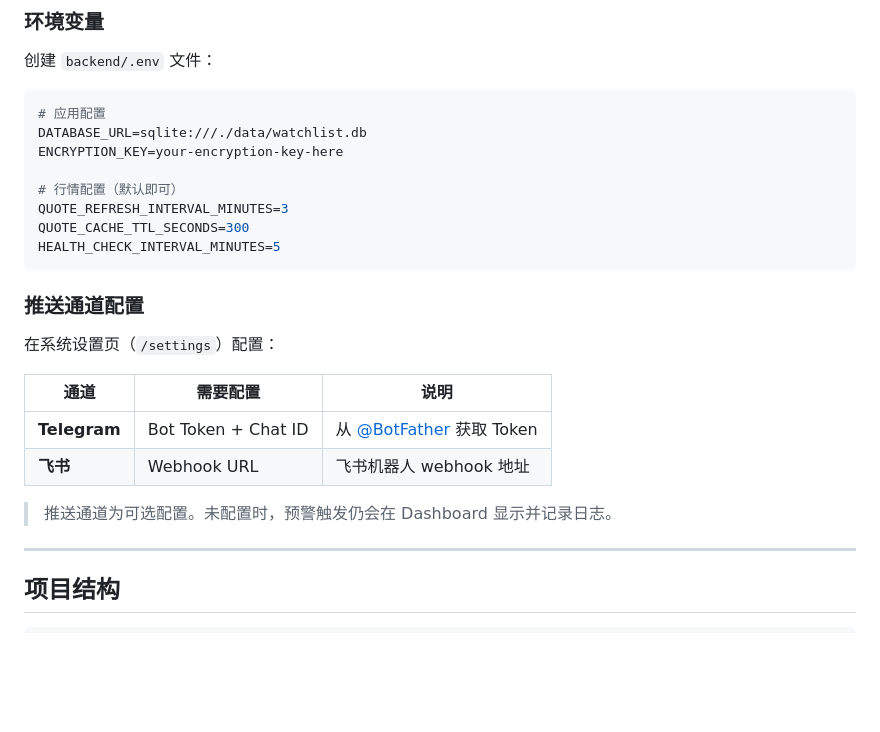
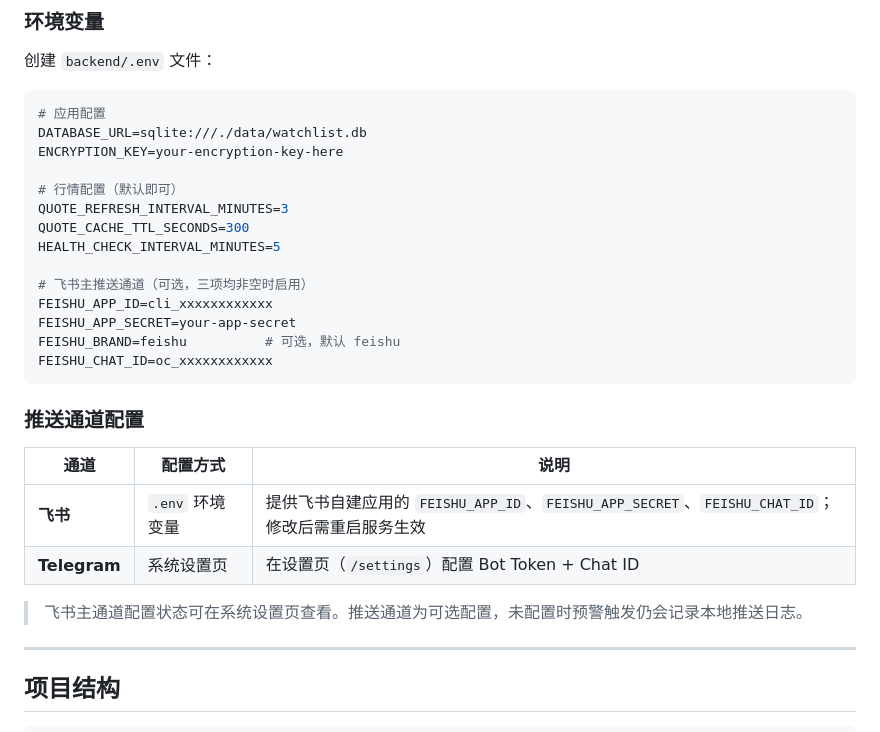
Before and after one commit to sxgaoxiang123456/alpha-project, a Markdown page: README.md, the part around the change. GitHub-like rendering; blank space fills up the shorter version.

Commit message:
docs(007): Phase 6 — 更新推送通道配置文档 [INT]
README.md 环境变量节新增飞书配置项，推送通道节移除 webhook 描述。
飞书主通道改为 .env 环境变量配置，Telegram 保持设置页配置。

````diff
--- a/README.md
+++ b/README.md
@@ -177,18 +177,22 @@ ENCRYPTION_KEY=your-encryption-key-here
 QUOTE_REFRESH_INTERVAL_MINUTES=3
 QUOTE_CACHE_TTL_SECONDS=300
 HEALTH_CHECK_INTERVAL_MINUTES=5
+
+# 飞书主推送通道（可选，三项均非空时启用）
+FEISHU_APP_ID=cli_xxxxxxxxxxxx
+FEISHU_APP_SECRET=your-app-secret
+FEISHU_BRAND=feishu          # 可选，默认 feishu
+FEISHU_CHAT_ID=oc_xxxxxxxxxxxx
 ```
 
 ### 推送通道配置
 
-在系统设置页（`/settings`）配置：
+| 通道 | 配置方式 | 说明 |
+|------|---------|------|
+| **飞书** | `.env` 环境变量 | 提供飞书自建应用的 `FEISHU_APP_ID`、`FEISHU_APP_SECRET`、`FEISHU_CHAT_ID`；修改后需重启服务生效 |
+| **Telegram** | 系统设置页 | 在设置页（`/settings`）配置 Bot Token + Chat ID |
 
-| 通道 | 需要配置 | 说明 |
-|------|---------|------|
-| **Telegram** | Bot Token + Chat ID | 从 [@BotFather](https://t.me/BotFather) 获取 Token |
-| **飞书** | Webhook URL | 飞书机器人 webhook 地址 |
-
-> 推送通道为可选配置。未配置时，预警触发仍会在 Dashboard 显示并记录日志。
+> 飞书主通道配置状态可在系统设置页查看。推送通道为可选配置，未配置时预警触发仍会记录本地推送日志。
 
 ---
 
````
